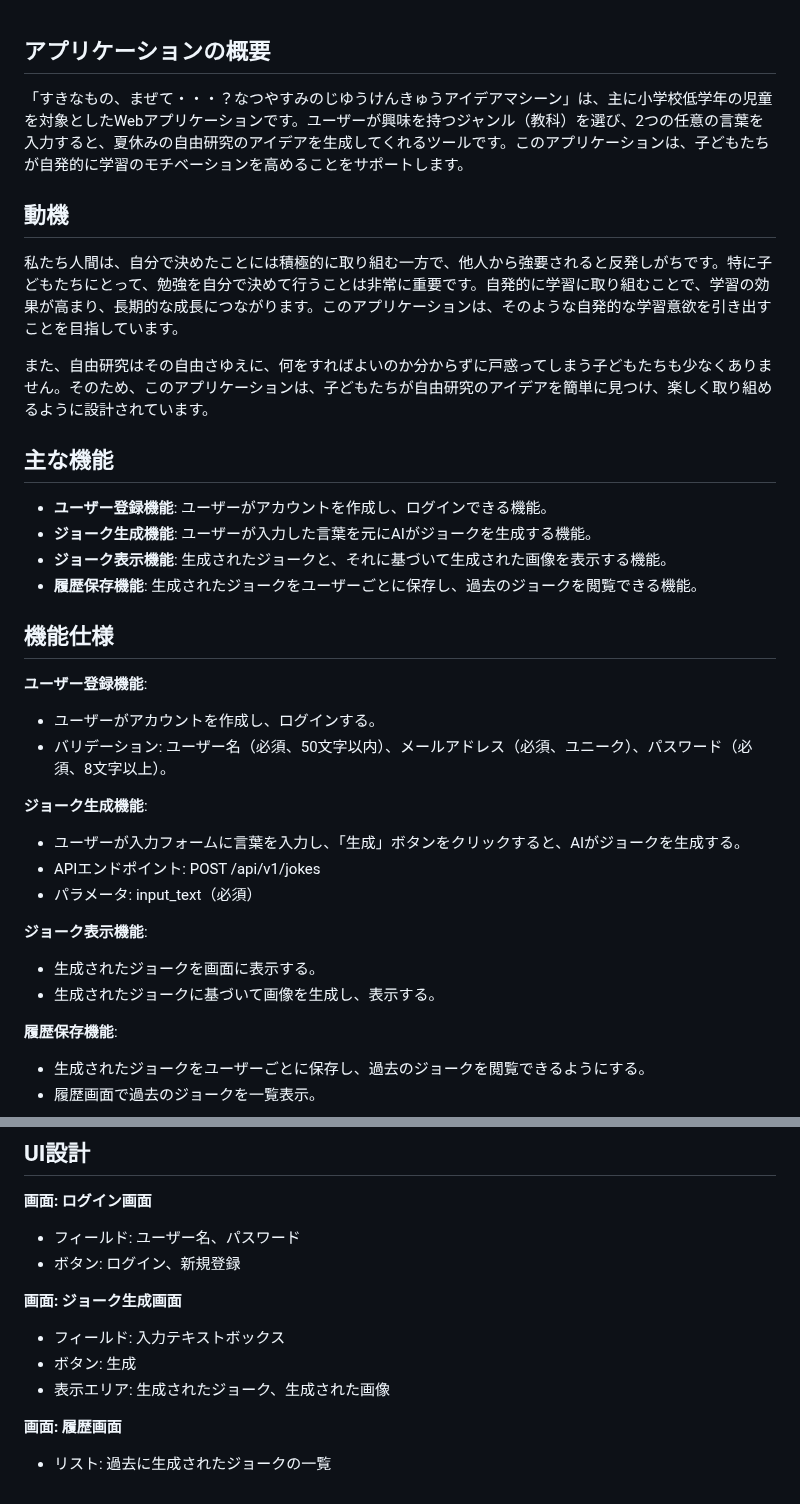
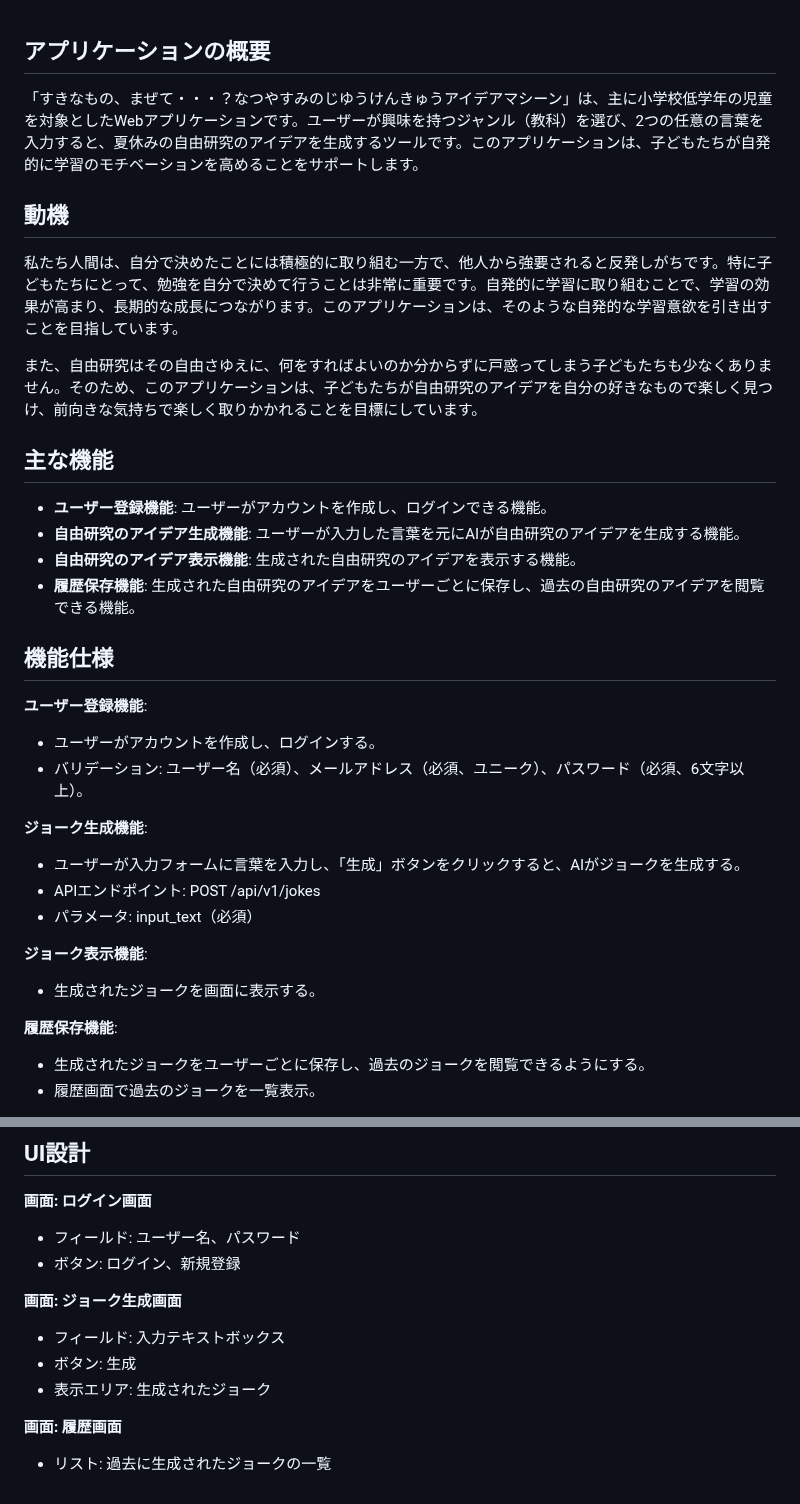
Before and after one commit to Tomogit2/original_app1, a Markdown page: docs/motivation.md, 2 parts joined by grey strips. Rendered like a GitHub page.

```diff
--- a/docs/motivation.md
+++ b/docs/motivation.md
@@ -1,22 +1,22 @@
 ## アプリケーションの概要
-「すきなもの、まぜて・・・？なつやすみのじゆうけんきゅうアイデアマシーン」は、主に小学校低学年の児童を対象としたWebアプリケーションです。ユーザーが興味を持つジャンル（教科）を選び、2つの任意の言葉を入力すると、夏休みの自由研究のアイデアを生成してくれるツールです。このアプリケーションは、子どもたちが自発的に学習のモチベーションを高めることをサポートします。
+「すきなもの、まぜて・・・？なつやすみのじゆうけんきゅうアイデアマシーン」は、主に小学校低学年の児童を対象としたWebアプリケーションです。ユーザーが興味を持つジャンル（教科）を選び、2つの任意の言葉を入力すると、夏休みの自由研究のアイデアを生成するツールです。このアプリケーションは、子どもたちが自発的に学習のモチベーションを高めることをサポートします。
 
 ## 動機
 私たち人間は、自分で決めたことには積極的に取り組む一方で、他人から強要されると反発しがちです。特に子どもたちにとって、勉強を自分で決めて行うことは非常に重要です。自発的に学習に取り組むことで、学習の効果が高まり、長期的な成長につながります。このアプリケーションは、そのような自発的な学習意欲を引き出すことを目指しています。
 
-また、自由研究はその自由さゆえに、何をすればよいのか分からずに戸惑ってしまう子どもたちも少なくありません。そのため、このアプリケーションは、子どもたちが自由研究のアイデアを簡単に見つけ、楽しく取り組めるように設計されています。
+また、自由研究はその自由さゆえに、何をすればよいのか分からずに戸惑ってしまう子どもたちも少なくありません。そのため、このアプリケーションは、子どもたちが自由研究のアイデアを自分の好きなもので楽しく見つけ、前向きな気持ちで楽しく取りかかれることを目標にしています。
 
 ## 主な機能
 - **ユーザー登録機能**: ユーザーがアカウントを作成し、ログインできる機能。
-- **ジョーク生成機能**: ユーザーが入力した言葉を元にAIがジョークを生成する機能。
-- **ジョーク表示機能**: 生成されたジョークと、それに基づいて生成された画像を表示する機能。
-- **履歴保存機能**: 生成されたジョークをユーザーごとに保存し、過去のジョークを閲覧できる機能。
+- **自由研究のアイデア生成機能**: ユーザーが入力した言葉を元にAIが自由研究のアイデアを生成する機能。
+- **自由研究のアイデア表示機能**: 生成された自由研究のアイデアを表示する機能。
+- **履歴保存機能**: 生成された自由研究のアイデアをユーザーごとに保存し、過去の自由研究のアイデアを閲覧できる機能。
 
 ## 機能仕様
 
 **ユーザー登録機能**:
 - ユーザーがアカウントを作成し、ログインする。
-- バリデーション: ユーザー名（必須、50文字以内）、メールアドレス（必須、ユニーク）、パスワード（必須、8文字以上）。
+- バリデーション: ユーザー名（必須）、メールアドレス（必須、ユニーク）、パスワード（必須、6文字以上）。
 
 **ジョーク生成機能**:
 - ユーザーが入力フォームに言葉を入力し、「生成」ボタンをクリックすると、AIがジョークを生成する。
@@ -25,7 +25,6 @@
 
 **ジョーク表示機能**:
 - 生成されたジョークを画面に表示する。
-- 生成されたジョークに基づいて画像を生成し、表示する。
 
 **履歴保存機能**:
 - 生成されたジョークをユーザーごとに保存し、過去のジョークを閲覧できるようにする。
@@ -40,7 +39,7 @@
 **画面: ジョーク生成画面**
 - フィールド: 入力テキストボックス
 - ボタン: 生成
-- 表示エリア: 生成されたジョーク、生成された画像
+- 表示エリア: 生成されたジョーク
 
 **画面: 履歴画面**
 - リスト: 過去に生成されたジョークの一覧
```
Also changed, not shown: README.md (+4 -4 lines).
